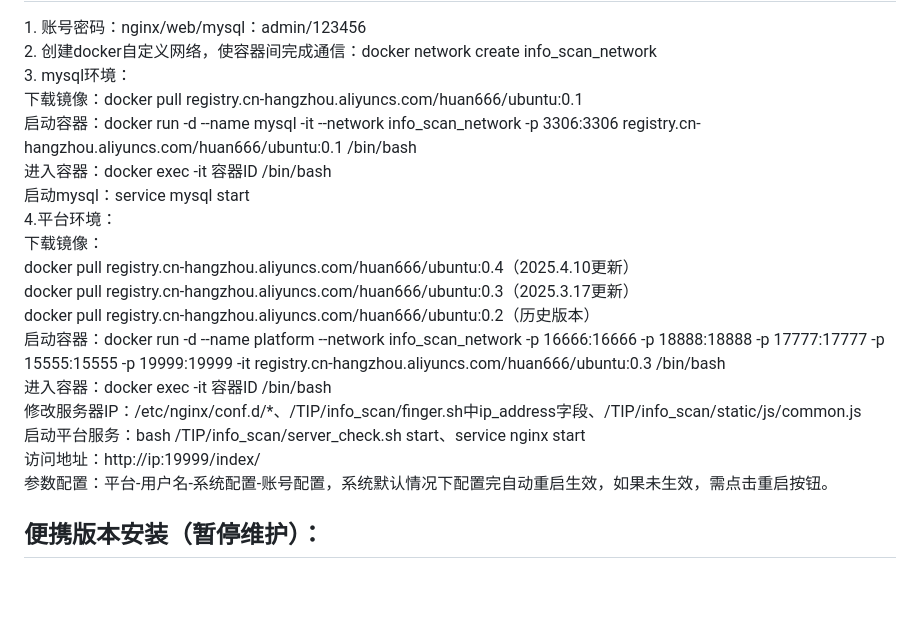
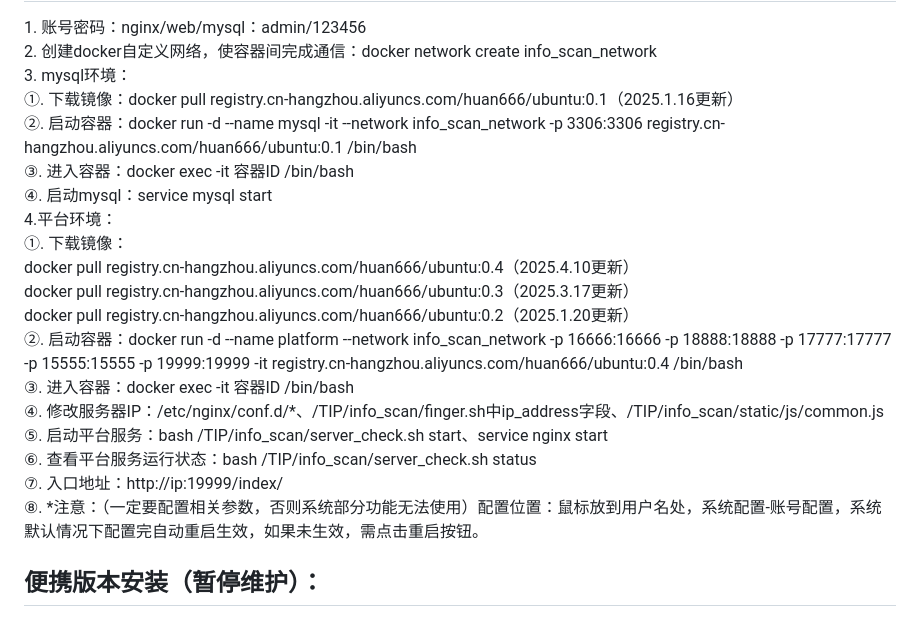
Before and after one commit to huan-cdm/info_scan, a Markdown page: readme.md, the part around the change. Rendered like a GitHub page; blank space fills up the shorter version.

```diff
--- a/readme.md
+++ b/readme.md
@@ -2,21 +2,22 @@
 1. 账号密码：nginx/web/mysql：admin/123456<br>
 2. 创建docker自定义网络，使容器间完成通信：docker network create info_scan_network<br>
 3. mysql环境：<br>
-下载镜像：docker pull registry.cn-hangzhou.aliyuncs.com/huan666/ubuntu:0.1<br>
-启动容器：docker run -d --name mysql -it --network info_scan_network -p 3306:3306 registry.cn-hangzhou.aliyuncs.com/huan666/ubuntu:0.1 /bin/bash<br>
-进入容器：docker exec -it 容器ID /bin/bash<br>
-启动mysql：service  mysql start<br>
+①. 下载镜像：docker pull registry.cn-hangzhou.aliyuncs.com/huan666/ubuntu:0.1（2025.1.16更新）<br>
+②. 启动容器：docker run -d --name mysql -it --network info_scan_network -p 3306:3306 registry.cn-hangzhou.aliyuncs.com/huan666/ubuntu:0.1 /bin/bash<br>
+③. 进入容器：docker exec -it 容器ID /bin/bash<br>
+④. 启动mysql：service  mysql start<br>
 4.平台环境：<br>
-下载镜像：<br>
+①. 下载镜像：<br>
 docker pull registry.cn-hangzhou.aliyuncs.com/huan666/ubuntu:0.4（2025.4.10更新）<br>
 docker pull registry.cn-hangzhou.aliyuncs.com/huan666/ubuntu:0.3（2025.3.17更新）<br>
-docker pull registry.cn-hangzhou.aliyuncs.com/huan666/ubuntu:0.2（历史版本）<br>
-启动容器：docker run -d --name platform --network info_scan_network -p 16666:16666 -p 18888:18888 -p 17777:17777 -p 15555:15555 -p 19999:19999 -it registry.cn-hangzhou.aliyuncs.com/huan666/ubuntu:0.3 /bin/bash<br>
-进入容器：docker exec -it 容器ID /bin/bash<br>
-修改服务器IP：/etc/nginx/conf.d/*、/TIP/info_scan/finger.sh中ip_address字段、/TIP/info_scan/static/js/common.js<br>
-启动平台服务：bash /TIP/info_scan/server_check.sh start、service nginx start<br>
-访问地址：http://ip:19999/index/<br>
-参数配置：平台-用户名-系统配置-账号配置，系统默认情况下配置完自动重启生效，如果未生效，需点击重启按钮。<br>
+docker pull registry.cn-hangzhou.aliyuncs.com/huan666/ubuntu:0.2（2025.1.20更新）<br>
+②. 启动容器：docker run -d --name platform --network info_scan_network -p 16666:16666 -p 18888:18888 -p 17777:17777 -p 15555:15555 -p 19999:19999 -it registry.cn-hangzhou.aliyuncs.com/huan666/ubuntu:0.4 /bin/bash<br>
+③. 进入容器：docker exec -it 容器ID /bin/bash<br>
+④. 修改服务器IP：/etc/nginx/conf.d/*、/TIP/info_scan/finger.sh中ip_address字段、/TIP/info_scan/static/js/common.js<br>
+⑤. 启动平台服务：bash /TIP/info_scan/server_check.sh start、service nginx start<br>
+⑥. 查看平台服务运行状态：bash /TIP/info_scan/server_check.sh status<br>
+⑦. 入口地址：http://ip:19999/index/<br>
+⑧. *注意：（一定要配置相关参数，否则系统部分功能无法使用）配置位置：鼠标放到用户名处，系统配置-账号配置，系统默认情况下配置完自动重启生效，如果未生效，需点击重启按钮。<br>
 
 
 <h2>便携版本安装（暂停维护）：</h2>
```
